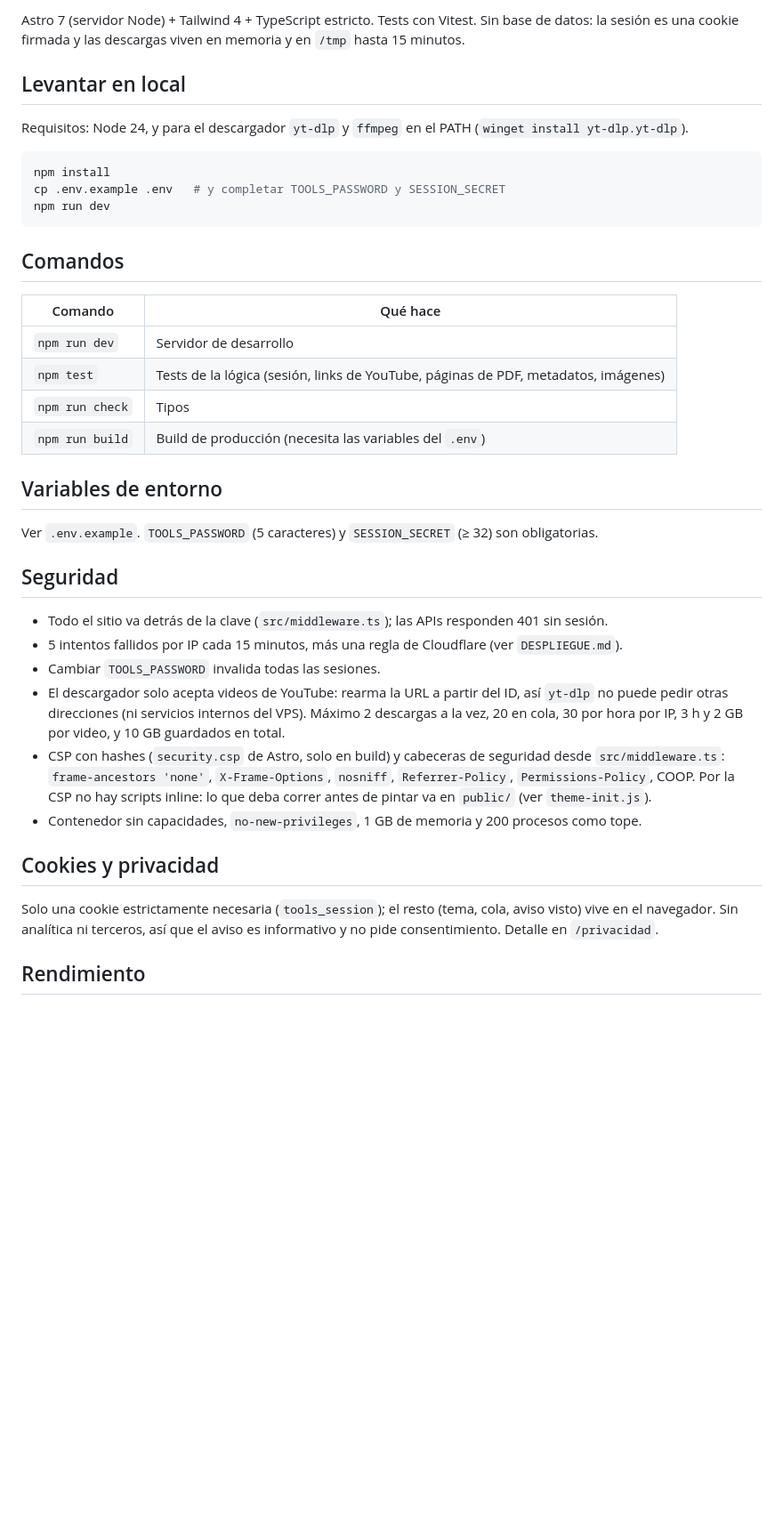
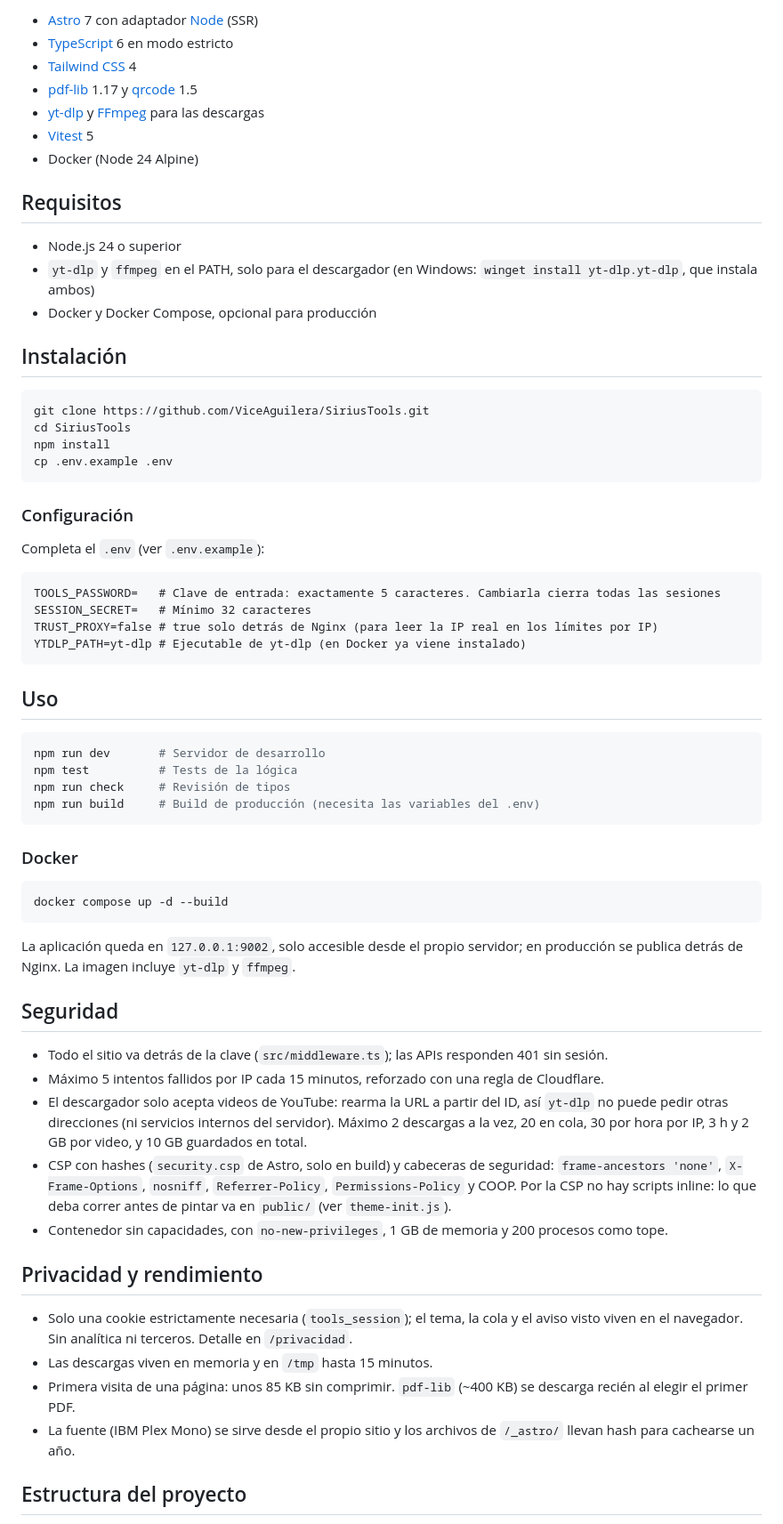
Before and after one commit to ViceAguilera/SiriusTools, a Markdown page: README.md, the part around the change printed below. Shown: that part at 89% size. Rendered like a GitHub page; blank space fills up the shorter version.

Commit message:
docs: README profesional, licencia y captura

````diff
--- a/README.md
+++ b/README.md
@@ -16,47 +54,69 @@ Lo que corre en el navegador nunca sube los archivos al servidor.
 
-Astro 7 (servidor Node) + Tailwind 4 + TypeScript estricto. Tests con Vitest. Sin base de datos: la sesión es una cookie
-firmada y las descargas viven en memoria y en `/tmp` hasta 15 minutos.
+- [Astro](https://astro.build/) 7 con adaptador [Node](https://docs.astro.build/en/guides/integrations-guide/node/) (SSR)
+- [TypeScript](https://www.typescriptlang.org/) 6 en modo estricto
+- [Tailwind CSS](https://tailwindcss.com/) 4
+- [pdf-lib](https://pdf-lib.js.org/) 1.17 y [qrcode](https://github.com/soldair/node-qrcode) 1.5
+- [yt-dlp](https://github.com/yt-dlp/yt-dlp) y [FFmpeg](https://ffmpeg.org/) para las descargas
+- [Vitest](https://vitest.dev/) 5
+- Docker (Node 24 Alpine)
 
-## Levantar en local
+## Requisitos
 
-Requisitos: Node 24, y para el descargador `yt-dlp` y `ffmpeg` en el PATH (`winget install yt-dlp.yt-dlp`).
+- Node.js 24 o superior
+- `yt-dlp` y `ffmpeg` en el PATH, solo para el descargador (en Windows: `winget install yt-dlp.yt-dlp`, que instala ambos)
+- Docker y Docker Compose, opcional para producción
+
+## Instalación
 
 ```bash
+git clone https://github.com/ViceAguilera/SiriusTools.git
+cd SiriusTools
 npm install
-cp .env.example .env   # y completar TOOLS_PASSWORD y SESSION_SECRET
-npm run dev
+cp .env.example .env
 ```
 
-## Comandos
+### Configuración
 
-| Comando | Qué hace |
-|---|---|
-| `npm run dev` | Servidor de desarrollo |
-| `npm test` | Tests de la lógica (sesión, links de YouTube, páginas de PDF, metadatos, imágenes) |
-| `npm run check` | Tipos |
-| `npm run build` | Build de producción (necesita las variables del `.env`) |
+Completa el `.env` (ver `.env.example`):
 
-## Variables de entorno
+```
+TOOLS_PASSWORD=   # Clave de entrada: exactamente 5 caracteres. Cambiarla cierra todas las sesiones
+SESSION_SECRET=   # Mínimo 32 caracteres
+TRUST_PROXY=false # true solo detrás de Nginx (para leer la IP real en los límites por IP)
+YTDLP_PATH=yt-dlp # Ejecutable de yt-dlp (en Docker ya viene instalado)
+```
 
-Ver `.env.example`. `TOOLS_PASSWORD` (5 caracteres) y `SESSION_SECRET` (≥ 32) son obligatorias.
+## Uso
+
+```bash
+npm run dev       # Servidor de desarrollo
+npm test          # Tests de la lógica
+npm run check     # Revisión de tipos
+npm run build     # Build de producción (necesita las variables del .env)
+```
+
+### Docker
+
+```bash
+docker compose up -d --build
+```
+
+La aplicación queda en `127.0.0.1:9002`, solo accesible desde el propio servidor; en producción se publica detrás de Nginx. La imagen incluye `yt-dlp` y `ffmpeg`.
 
 ## Seguridad
 
 - Todo el sitio va detrás de la clave (`src/middleware.ts`); las APIs responden 401 sin sesión.
-- 5 intentos fallidos por IP cada 15 minutos, más una regla de Cloudflare (ver `DESPLIEGUE.md`).
-- Cambiar `TOOLS_PASSWORD` invalida todas las sesiones.
-- El descargador solo acepta videos de YouTube: rearma la URL a partir del ID, así `yt-dlp` no puede pedir otras
-  direcciones (ni servicios internos del VPS). Máximo 2 descargas a la vez, 20 en cola, 30 por hora por IP, 3 h y 2 GB
-  por video, y 10 GB guardados en total.
-- CSP con hashes (`security.csp` de Astro, solo en build) y cabeceras de seguridad desde `src/middleware.ts`:
-  `frame-ancestors 'none'`, `X-Frame-Options`, `nosniff`, `Referrer-Policy`, `Permissions-Policy`, COOP.
-  Por la CSP no hay scripts inline: lo que deba correr antes de pintar va en `public/` (ver `theme-init.js`).
-- Contenedor sin capacidades, `no-new-privileges`, 1 GB de memoria y 200 procesos como tope.
+- Máximo 5 intentos fallidos por IP cada 15 minutos, reforzado con una regla de Cloudflare.
+- El descargador solo acepta videos de YouTube: rearma la URL a partir del ID, así `yt-dlp` no puede pedir otras direcciones (ni servicios internos del servidor). Máximo 2 descargas a la vez, 20 en cola, 30 por hora por IP, 3 h y 2 GB por video, y 10 GB guardados en total.
+- CSP con hashes (`security.csp` de Astro, solo en build) y cabeceras de seguridad: `frame-ancestors 'none'`, `X-Frame-Options`, `nosniff`, `Referrer-Policy`, `Permissions-Policy` y COOP. Por la CSP no hay scripts inline: lo que deba correr antes de pintar va en `public/` (ver `theme-init.js`).
+- Contenedor sin capacidades, con `no-new-privileges`, 1 GB de memoria y 200 procesos como tope.
 
-## Cookies y privacidad
+## Privacidad y rendimiento
 
-Solo una cookie estrictamente necesaria (`tools_session`); el resto (tema, cola, aviso visto) vive en el navegador.
-Sin analítica ni terceros, así que el aviso es informativo y no pide consentimiento. Detalle en `/privacidad`.
+- Solo una cookie estrictamente necesaria (`tools_session`); el tema, la cola y el aviso visto viven en el navegador. Sin analítica ni terceros. Detalle en `/privacidad`.
+- Las descargas viven en memoria y en `/tmp` hasta 15 minutos.
+- Primera visita de una página: unos 85 KB sin comprimir. `pdf-lib` (~400 KB) se descarga recién al elegir el primer PDF.
+- La fuente (IBM Plex Mono) se sirve desde el propio sitio y los archivos de `/_astro/` llevan hash para cachearse un año.
 
-## Rendimiento
+## Estructura del proyecto
 
````
Also changed, not shown: other parts of README.md (+64 -10 lines), docs/screenshot.png (added), 1 other file.
